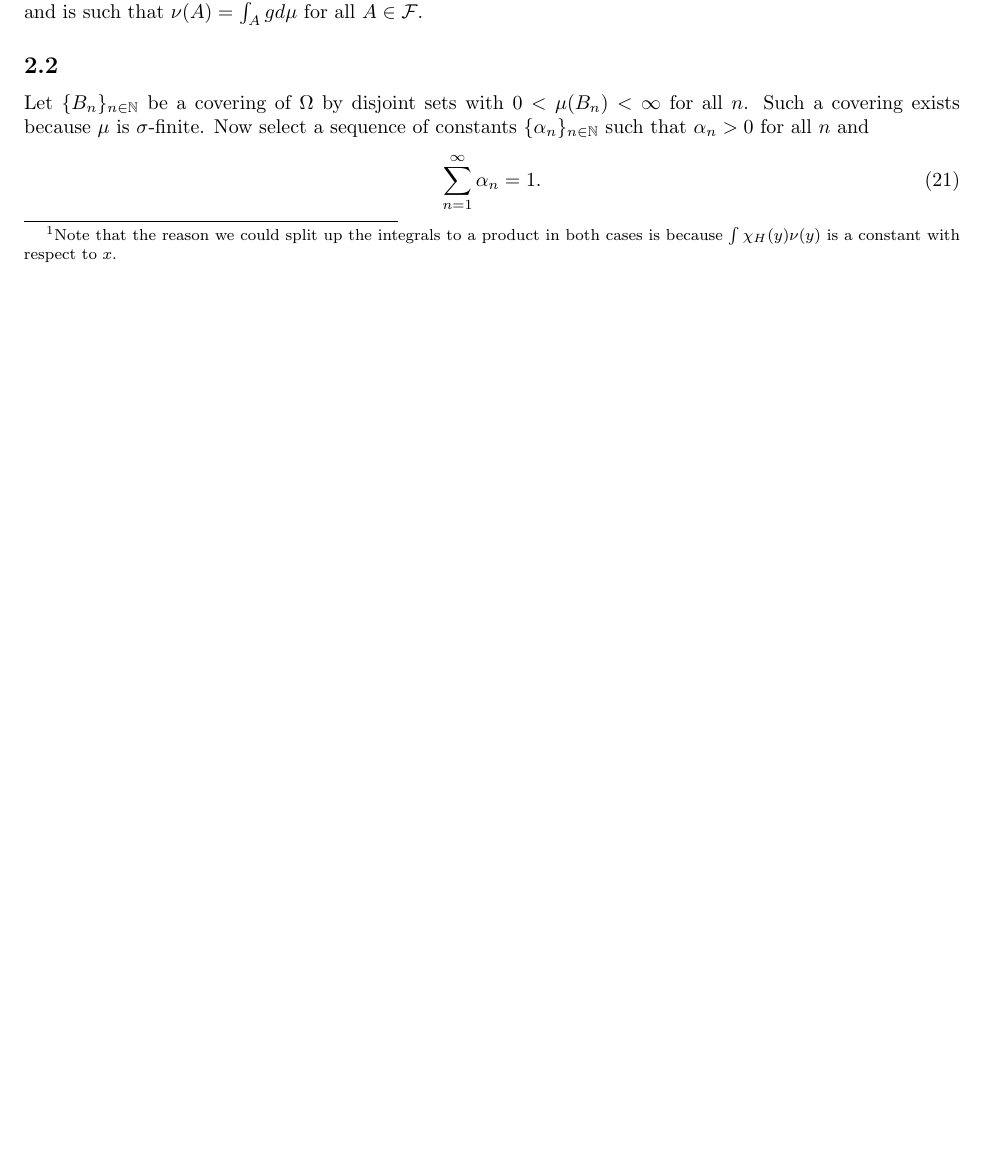
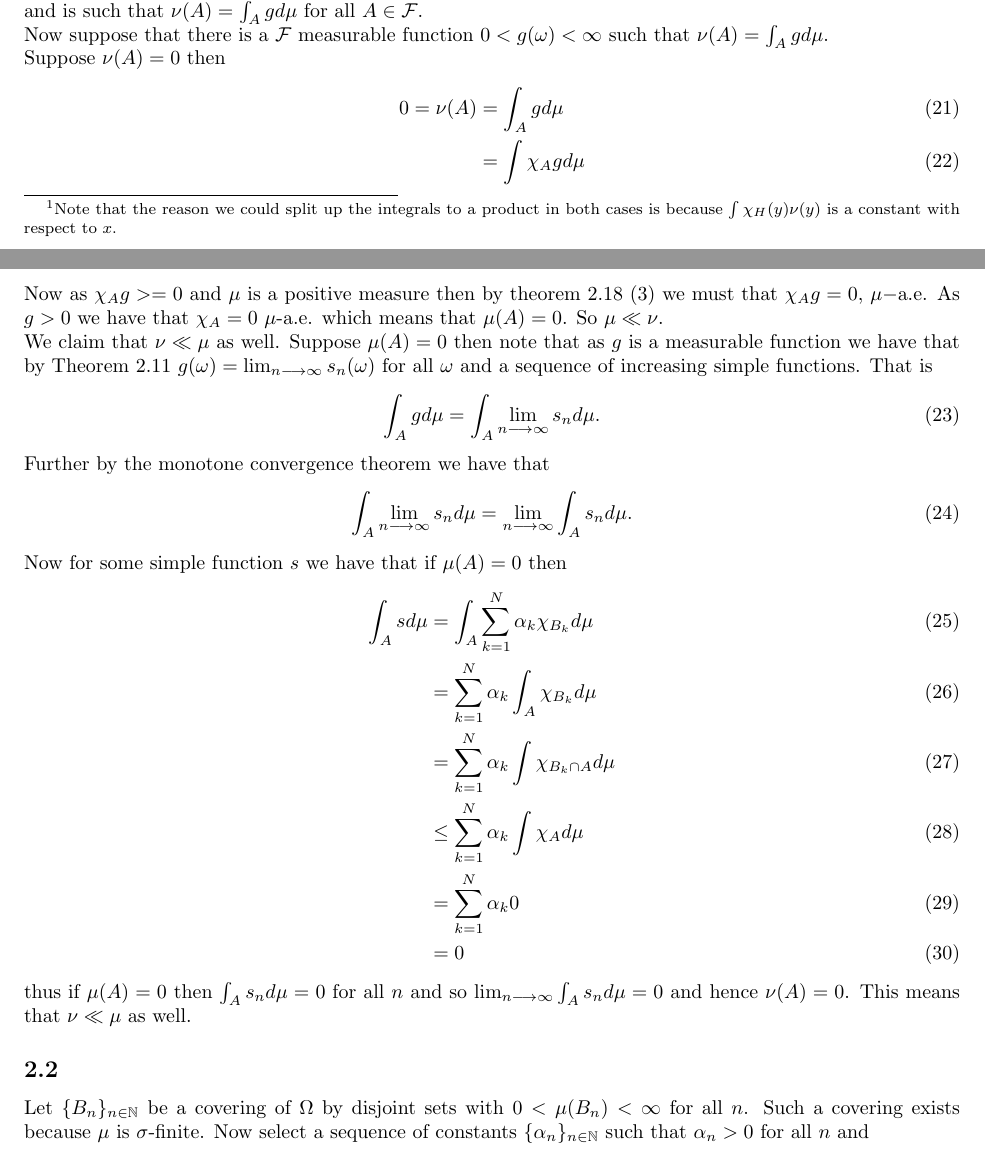
Before and after one commit to adamjoshuagray/Honours_Measure_Theory, a LaTeX problem sheet (Assignment_2.tex): part of page 3 of 10 before the commit and two parts of pages 3 and 4 of 11 after it, the two joined at a grey line, cut so that both start at the same text, the shorter picture padded with empty space. The pictures show the PDF file Assignment_2.pdf that the author committed with the source.

Commit message:
Added stuff.

```diff
--- a/Assignment_2.tex
+++ b/Assignment_2.tex
@@ -99,6 +99,38 @@ Suppose $ u $ and $ \nu $ are $\sigma$-finite \emph{positive} measures on $ (\Om
 Then for $ A \in \mathcal{F} $ we have that $ \mu(a) = 0 \Rightarrow \nu(A) = 0 $ and $ \nu(A) = 0 \Rightarrow \mu(A) $. That is to say that $ \nu(A) =0 \Leftrightarrow \mu(A) = 0 $. That is to say that $ \nu $ and $ \mu $ have the same null sets. This argument is symmetric so it is clear that the reverse implication also holds.
 
 We now wish to show that there is an $ \mathcal{F}$-measurable function $ g $ that satisfies $ 0 < g(\omega) < +\infty $ at each $ \omega \in \Omega $ and is such that $ \nu(A) = \int_Agd\mu $ for all $ A \in \mathcal{F} $.
+
+
+Now suppose that there is a $ \mathcal{F} $ measurable function $ 0 < g(\omega) < \infty $ such that $ \nu(A) = \int_{A} g d\mu $.
+
+Suppose $ \nu(A) =0 $ then
+\begin{align}
+	0 = \nu(A) &= \int_A g d\mu \\
+	 &= \int \chi_A g d\mu
+\end{align}
+Now as $ \chi_A g >= 0 $ and $ \mu $ is a positive measure then by theorem 2.18 (3) we must that $ \chi_Ag = 0 $, $ \mu-$a.e. As $ g > 0 $ we have that $ \chi_A = 0 $ $ \mu$-a.e. which means that $ \mu(A) = 0 $.
+So $ \mu \ll \nu $.
+
+We claim that $ \nu \ll \mu $ as well. Suppose $ \mu(A) =0 $ then note that as $ g $ is a measurable function we have that by Theorem 2.11 $ g(\omega) = \lim_{n\lra\infty} s_n(\omega) $ for all $ \omega $ and a sequence of increasing simple functions.
+That is
+\begin{align}
+	\int_A g d\mu = \int_A \lim_{n\lra\infty} s_n d\mu.
+\end{align}
+Further by the monotone convergence theorem we have that
+\begin{align}
+\int_A \lim_{n\lra\infty} s_n d\mu = \lim_{n\lra\infty}\int_A s_n d\mu.
+\end{align}
+
+Now for some simple function $ s $ we have that if $ \mu(A) =0 $ then
+\begin{align}
+	\int_A s d\mu &= \int_A\sum_{k=1}^{N} \alpha_k \chi_{B_k} d\mu \\
+		&= \sum_{k=1}^N \alpha_k \int_A \chi_{B_k} d\mu \\
+		&= \sum_{k=1}^N \alpha_k \int \chi_{B_k\cap A} d\mu \\
+		&\leq  \sum_{k=1}^N \alpha_k \int \chi_{A} d\mu \\
+		&= \sum_{k=1}^N \alpha_k 0\\
+		&= 0
+\end{align}
+thus if $ \mu(A) = 0 $ then $ \int_A s_n d\mu =0 $ for all $ n $ and so $ \lim_{n \lra\infty} \int_A s_n d\mu = 0$ and hence $ \nu(A) =0 $. This means that $ \nu \ll \mu $ as well.
 
 \subsection{}
 Let $ \{ B_n \}_{n \in \Ntrl} $ be a covering of $ \Omega $ by disjoint sets with $ 0 < \mu(B_n) < \infty $ for all $ n $. Such a covering exists because $ \mu $ is $\sigma$-finite. Now select a sequence of constants $ \{ \alpha_n \}_{n \in \Ntrl} $ such that $ \alpha_n > 0 $ for all $ n $ and
```
Also changed, not shown: Assignment_2.pdf, 2 other files.
